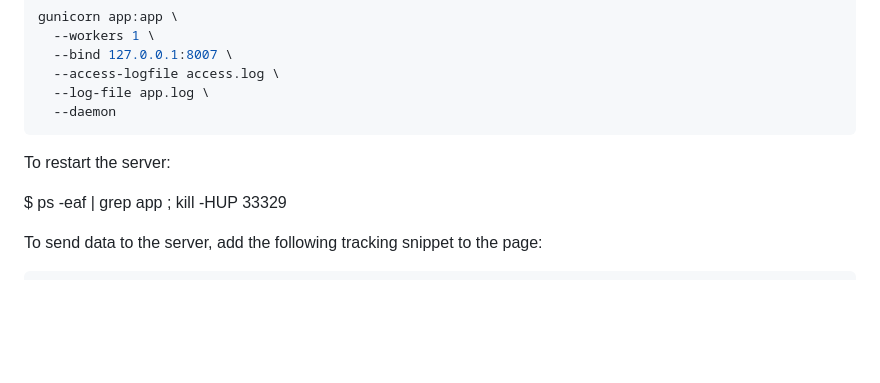
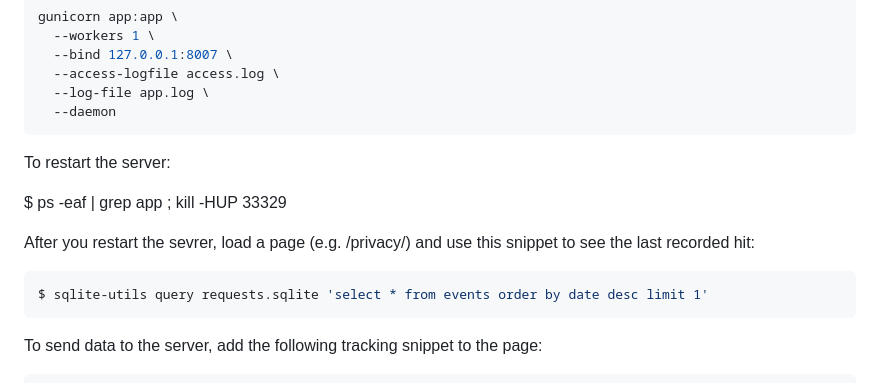
Before and after one commit to alexwlchan/analytics.alexwlchan.net, a Markdown page: README.md, the part around the change. Drawn GitHub-style; blank space fills up the shorter version.

Commit message:
Add a command for getting the last request

````diff
--- a/README.md
+++ b/README.md
@@ -85,6 +85,12 @@ To restart the server:
 
 $ ps -eaf | grep app ; kill -HUP 33329
 
+After you restart the sevrer, load a page (e.g. /privacy/) and use this snippet to see the last recorded hit:
+
+```console
+$ sqlite-utils query requests.sqlite 'select * from events order by date desc limit 1'
+```
+
 To send data to the server, add the following tracking snippet to the page:
 
 ```html
````
